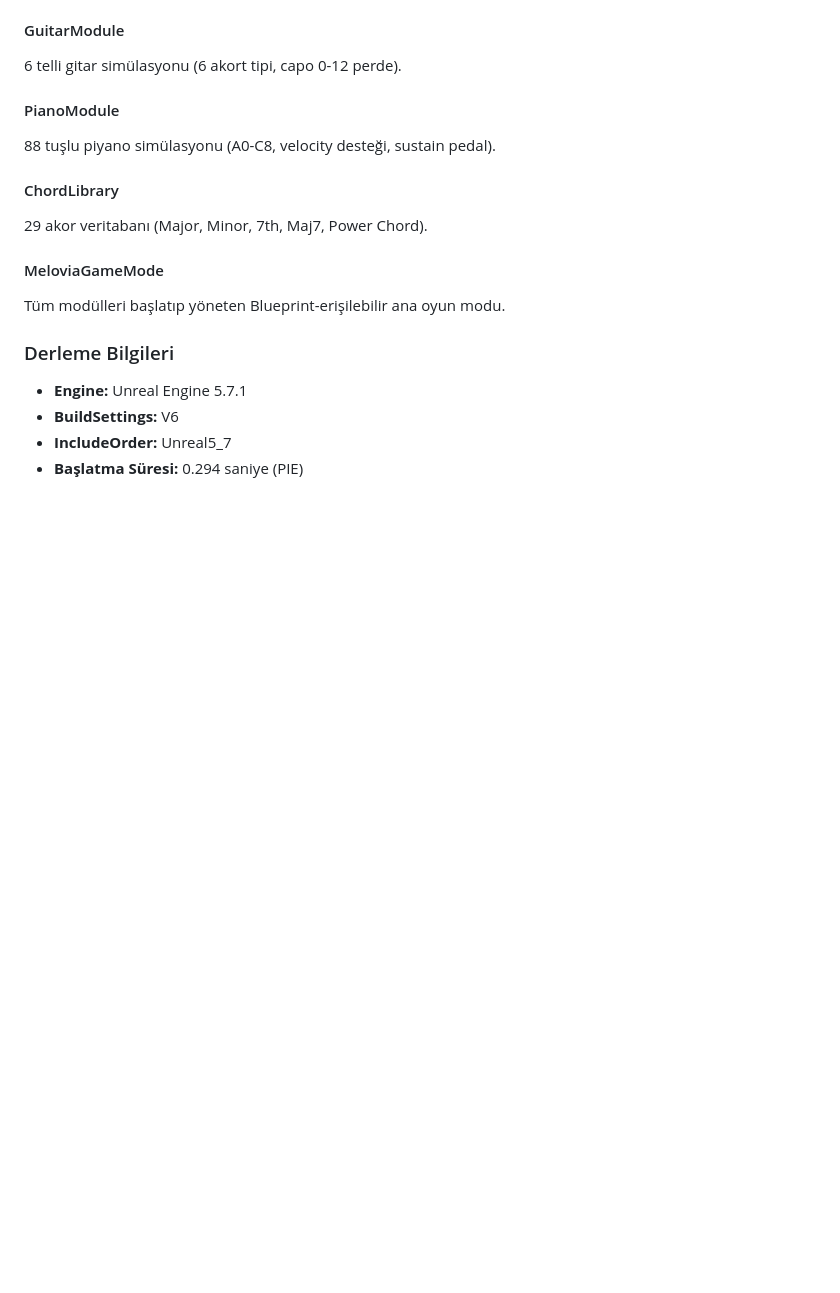
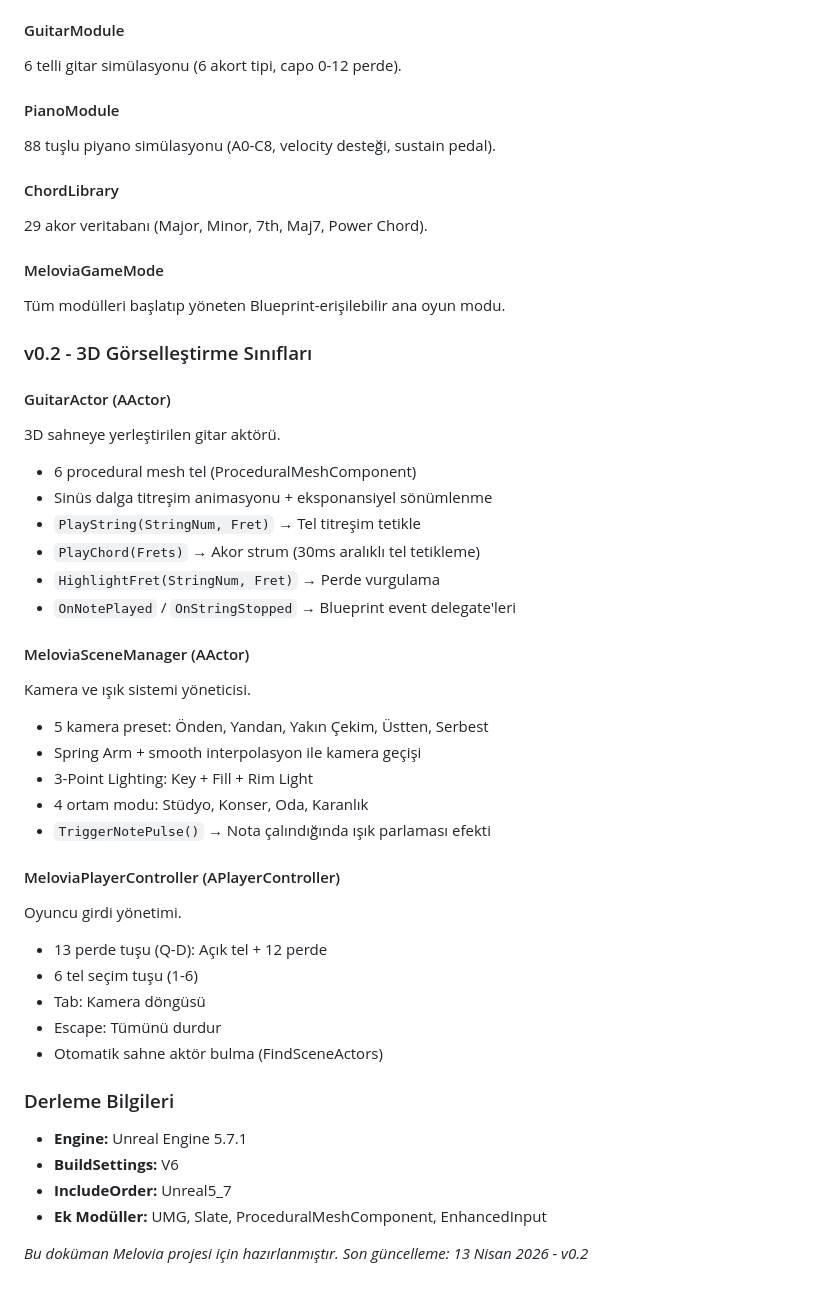
Before and after one commit to frzerxz/Melovia, a Markdown page: DOCUMENTATION.md, the part around the change. Rendered like a GitHub page; blank space fills up the shorter version.

```diff
--- a/DOCUMENTATION.md
+++ b/DOCUMENTATION.md
@@ -665,8 +665,37 @@ Melovia'nın C++ altyapısı **Unreal Engine 5.7.1** üzerine inşa edilmiştir.
 #### MeloviaGameMode
 Tüm modülleri başlatıp yöneten Blueprint-erişilebilir ana oyun modu.
 
+### v0.2 - 3D Görselleştirme Sınıfları
+
+#### GuitarActor (AActor)
+3D sahneye yerleştirilen gitar aktörü.
+- 6 procedural mesh tel (ProceduralMeshComponent)
+- Sinüs dalga titreşim animasyonu + eksponansiyel sönümlenme
+- `PlayString(StringNum, Fret)` → Tel titreşim tetikle
+- `PlayChord(Frets)` → Akor strum (30ms aralıklı tel tetikleme)
+- `HighlightFret(StringNum, Fret)` → Perde vurgulama
+- `OnNotePlayed` / `OnStringStopped` → Blueprint event delegate'leri
+
+#### MeloviaSceneManager (AActor)
+Kamera ve ışık sistemi yöneticisi.
+- 5 kamera preset: Önden, Yandan, Yakın Çekim, Üstten, Serbest
+- Spring Arm + smooth interpolasyon ile kamera geçişi
+- 3-Point Lighting: Key + Fill + Rim Light
+- 4 ortam modu: Stüdyo, Konser, Oda, Karanlık
+- `TriggerNotePulse()` → Nota çalındığında ışık parlaması efekti
+
+#### MeloviaPlayerController (APlayerController)
+Oyuncu girdi yönetimi.
+- 13 perde tuşu (Q-D): Açık tel + 12 perde
+- 6 tel seçim tuşu (1-6)
+- Tab: Kamera döngüsü
+- Escape: Tümünü durdur
+- Otomatik sahne aktör bulma (FindSceneActors)
+
 ### Derleme Bilgileri
 - **Engine:** Unreal Engine 5.7.1
 - **BuildSettings:** V6
 - **IncludeOrder:** Unreal5_7
-- **Başlatma Süresi:** 0.294 saniye (PIE)
+- **Ek Modüller:** UMG, Slate, ProceduralMeshComponent, EnhancedInput
+
+*Bu doküman Melovia projesi için hazırlanmıştır. Son güncelleme: 13 Nisan 2026 - v0.2*
```
Also changed, not shown: README.md (+11 -3 lines), docs/PROJECT_REPORT.md (+21 -9 lines).
